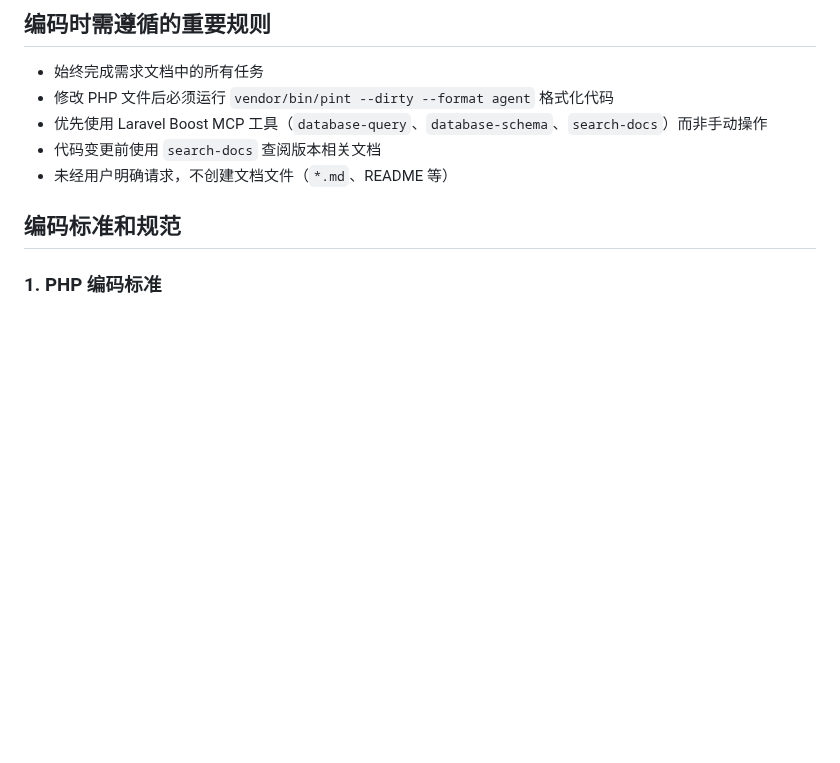
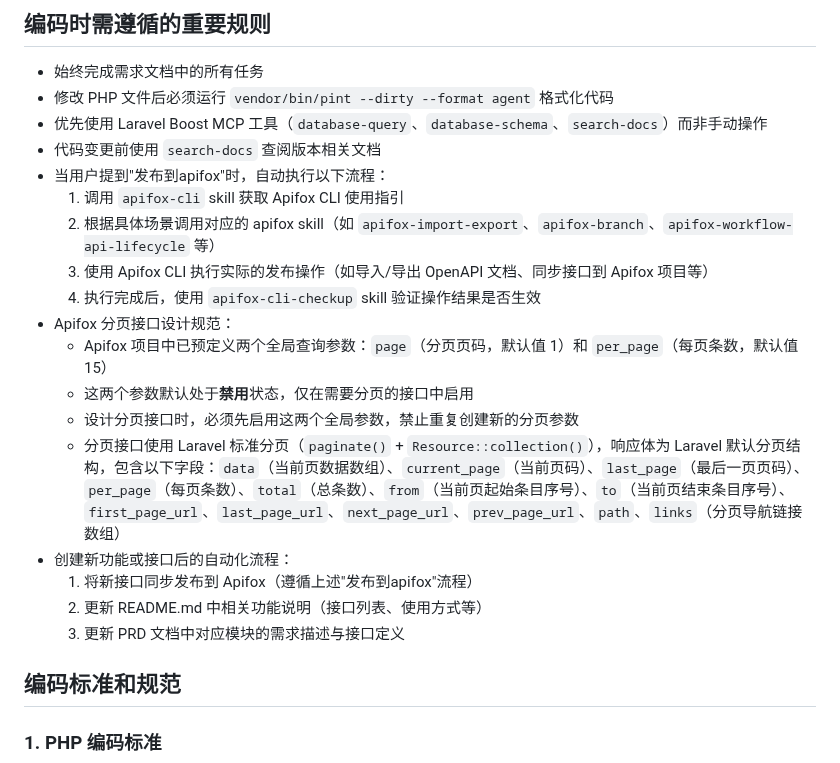
Before and after one commit to larva-cool/laravel-skel-forge, a Markdown page: .trae/rules/project_rules.md, the part around the change. Drawn GitHub-style; blank space fills up the shorter version.

Commit message:
docs: 更新项目规则文档，补充Apifox相关规范与流程
补充了用户提及发布到apifox时的自动化处理流程，新增Apifox分页接口设计规范，以及新功能接口创建后的同步流程

```diff
--- a/.trae/rules/project_rules.md
+++ b/.trae/rules/project_rules.md
@@ -23,7 +23,20 @@
 - 修改 PHP 文件后必须运行 `vendor/bin/pint --dirty --format agent` 格式化代码
 - 优先使用 Laravel Boost MCP 工具（`database-query`、`database-schema`、`search-docs`）而非手动操作
 - 代码变更前使用 `search-docs` 查阅版本相关文档
-- 未经用户明确请求，不创建文档文件（`*.md`、README 等）
+- 当用户提到"发布到apifox"时，自动执行以下流程：
+  1. 调用 `apifox-cli` skill 获取 Apifox CLI 使用指引
+  2. 根据具体场景调用对应的 apifox skill（如 `apifox-import-export`、`apifox-branch`、`apifox-workflow-api-lifecycle` 等）
+  3. 使用 Apifox CLI 执行实际的发布操作（如导入/导出 OpenAPI 文档、同步接口到 Apifox 项目等）
+  4. 执行完成后，使用 `apifox-cli-checkup` skill 验证操作结果是否生效
+- Apifox 分页接口设计规范：
+  - Apifox 项目中已预定义两个全局查询参数：`page`（分页页码，默认值 1）和 `per_page`（每页条数，默认值 15）
+  - 这两个参数默认处于**禁用**状态，仅在需要分页的接口中启用
+  - 设计分页接口时，必须先启用这两个全局参数，禁止重复创建新的分页参数
+  - 分页接口使用 Laravel 标准分页（`paginate()` + `Resource::collection()`），响应体为 Laravel 默认分页结构，包含以下字段：`data`（当前页数据数组）、`current_page`（当前页码）、`last_page`（最后一页页码）、`per_page`（每页条数）、`total`（总条数）、`from`（当前页起始条目序号）、`to`（当前页结束条目序号）、`first_page_url`、`last_page_url`、`next_page_url`、`prev_page_url`、`path`、`links`（分页导航链接数组）
+- 创建新功能或接口后的自动化流程：
+  1. 将新接口同步发布到 Apifox（遵循上述"发布到apifox"流程）
+  2. 更新 README.md 中相关功能说明（接口列表、使用方式等）
+  3. 更新 PRD 文档中对应模块的需求描述与接口定义
 
 ## 编码标准和规范
 
```
